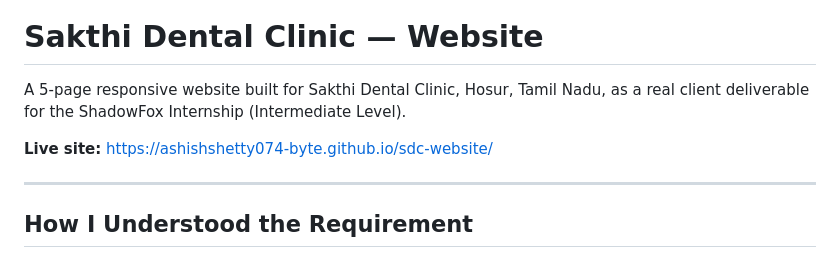
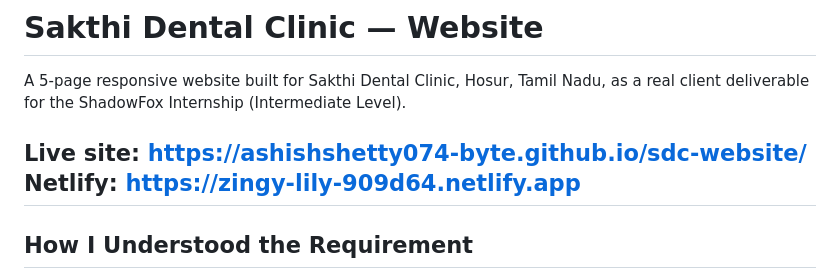
Before and after one commit to ashishshetty074-byte/sdc-website, a Markdown page: README.md, the part around the change. GitHub-like rendering.

```diff
--- a/README.md
+++ b/README.md
@@ -3,7 +3,7 @@
 A 5-page responsive website built for Sakthi Dental Clinic, Hosur, Tamil Nadu, as a real client deliverable for the ShadowFox Internship (Intermediate Level).
 
 **Live site:** https://ashishshetty074-byte.github.io/sdc-website/
-
+  Netlify: https://zingy-lily-909d64.netlify.app
 ---
 
 ## How I Understood the Requirement
```
